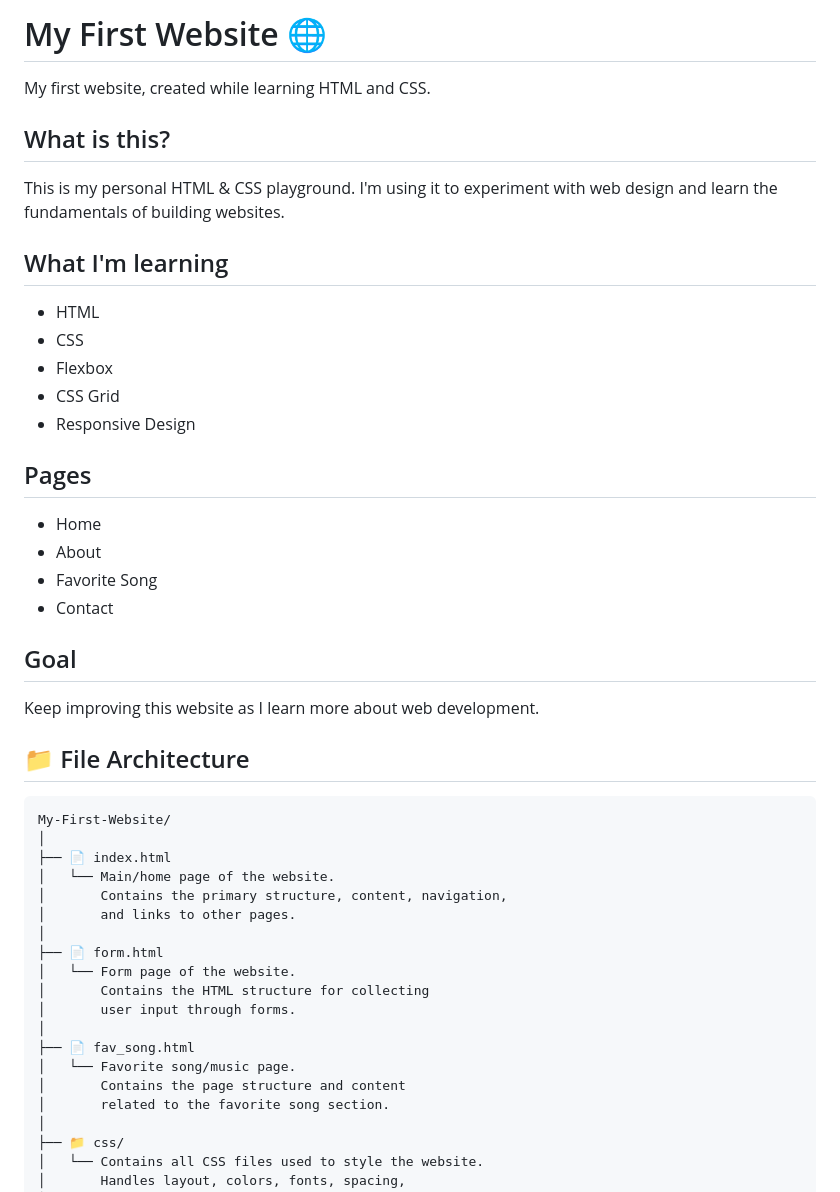
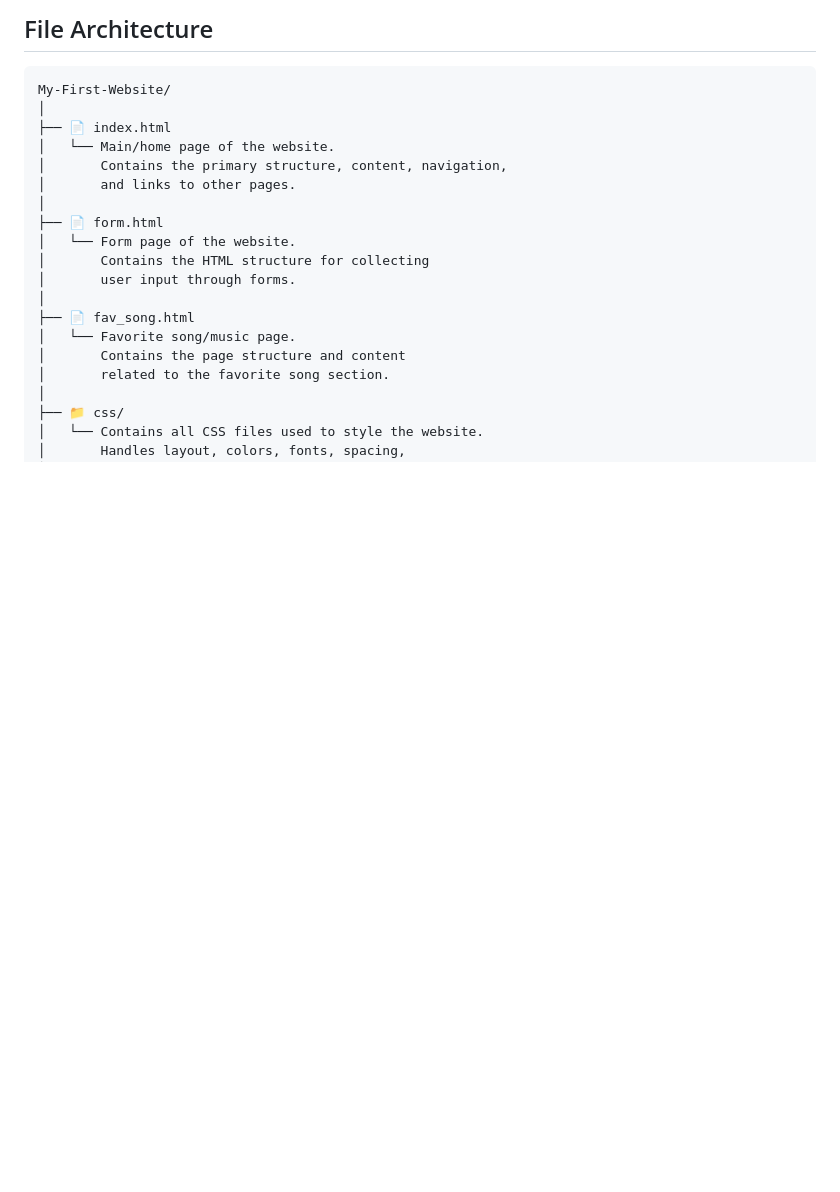
Before and after one commit to Priyanshu-Rawat-Entropy/My-First-Website, a Markdown page: README.md, the part around one of its changes. Drawn GitHub-style; blank space fills up the shorter version.

````diff
--- a/README.md
+++ b/README.md
@@ -1,33 +1,4 @@
-# My First Website 🌐
-
-My first website, created while learning HTML and CSS.
-
-## What is this?
-
-This is my personal HTML & CSS playground.
-I'm using it to experiment with web design and learn
-the fundamentals of building websites.
-
-## What I'm learning
-
-- HTML
-- CSS
-- Flexbox
-- CSS Grid
-- Responsive Design
-
-## Pages
-
-- Home
-- About
-- Favorite Song
-- Contact
-
-## Goal
-
-Keep improving this website as I learn more about web development.
-
-## 📁 File Architecture
+## File Architecture
 
 ```text
 My-First-Website/
````
Also changed, not shown: other parts of README.md (+1 -1 lines).
